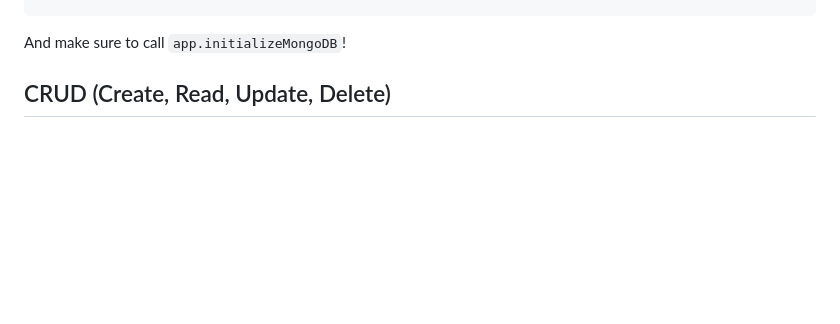
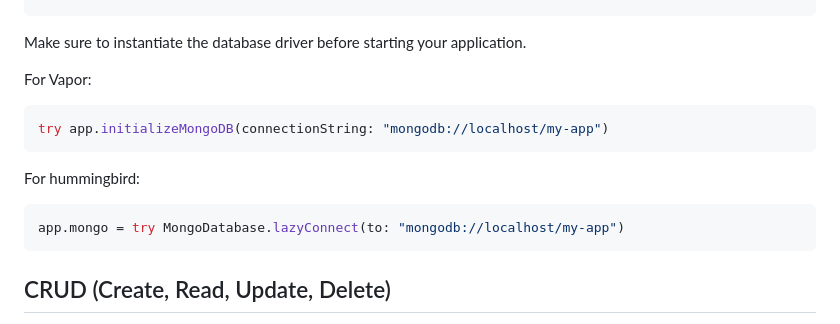
Before and after one commit to orlandos-nl/MongoKitten, a Markdown page: README.md, the part around the change. Rendered like a GitHub page; blank space fills up the shorter version.

````diff
--- a/README.md
+++ b/README.md
@@ -119,7 +119,19 @@ extension HBRequest {
 }
 ```
 
-And make sure to call `app.initializeMongoDB`!
+Make sure to instantiate the database driver before starting your application.
+
+For Vapor:
+
+```swift
+try app.initializeMongoDB(connectionString: "mongodb://localhost/my-app")
+```
+
+For hummingbird:
+
+```swift
+app.mongo = try MongoDatabase.lazyConnect(to: "mongodb://localhost/my-app")
+```
 
 ## CRUD (Create, Read, Update, Delete)
 
````
